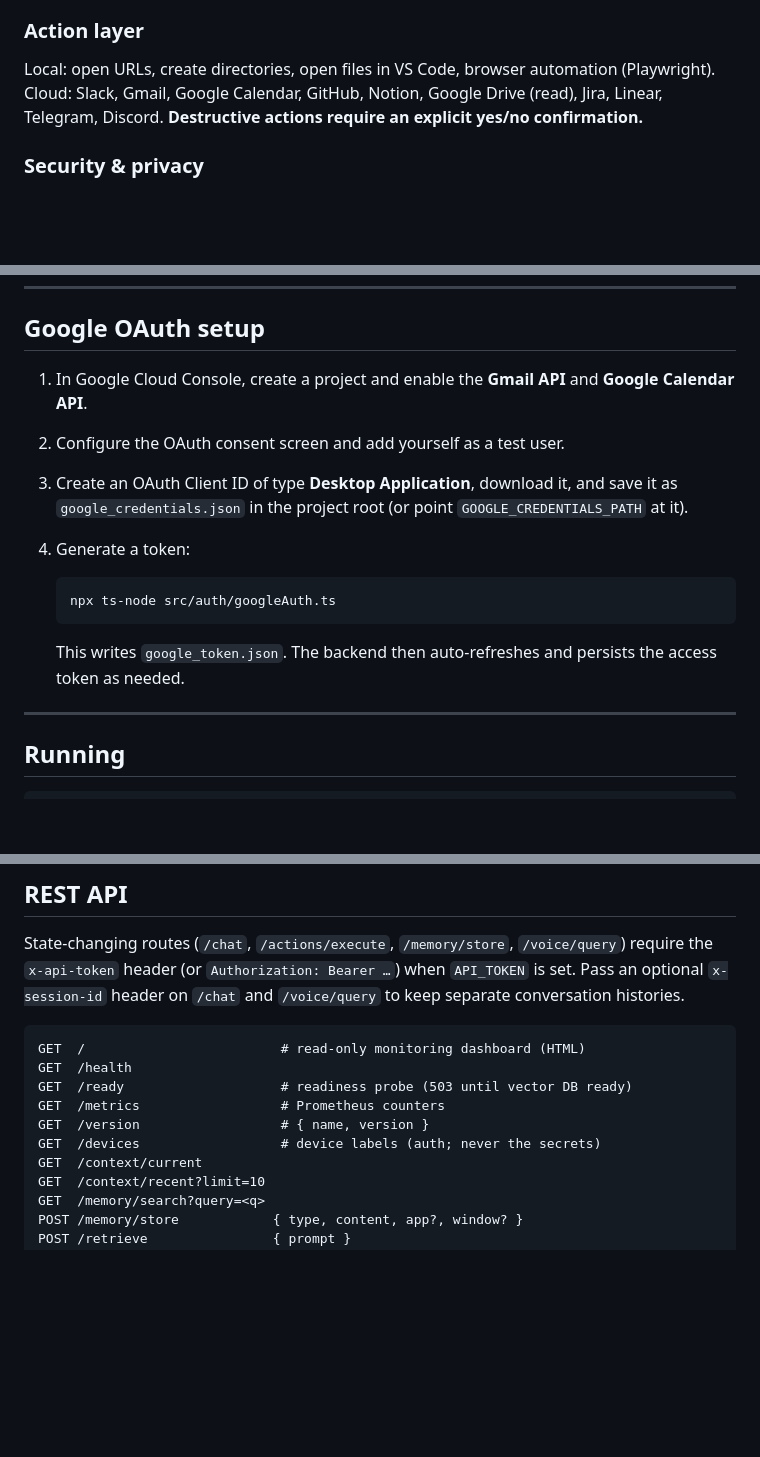
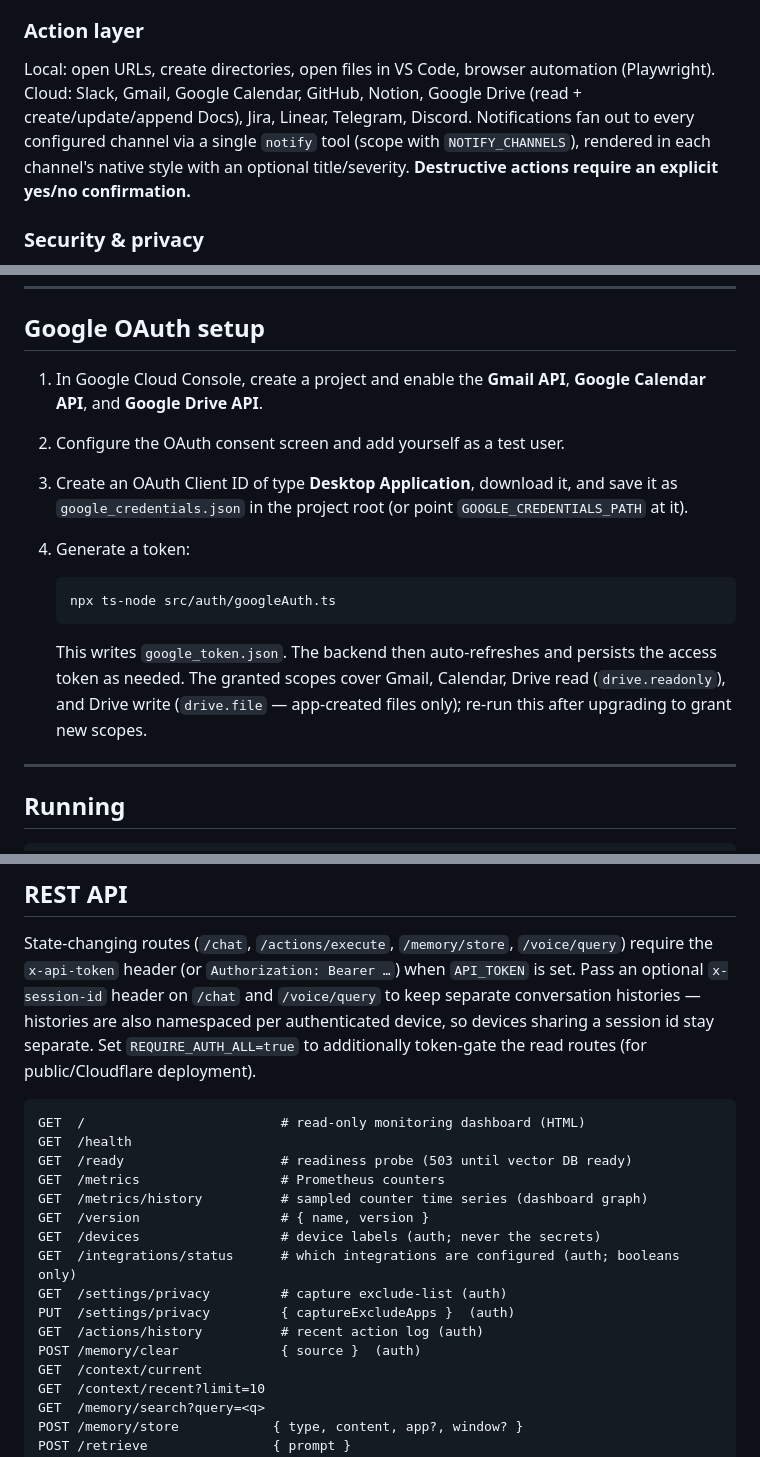
Before and after one commit to Torutesu/KashinAI2, a Markdown page: readme.md, 3 parts joined by grey strips. GitHub-like rendering; blank space fills up the shorter version.

Commit message:
Docs: refresh README for v1.6.0 capabilities
- Action layer: Google Drive now read + create/update/append; document the
  unified notify tool (NOTIFY_CHANNELS, per-channel formatting).
- REST API: add /metrics/history, /integrations/status, /settings/privacy,
  /actions/history, /memory/clear; note per-device history namespacing and
  REQUIRE_AUTH_ALL for public deployments.
- Google OAuth: enable Drive API; document the drive.readonly + drive.file
  scopes and re-auth-after-upgrade.

````diff
--- a/readme.md
+++ b/readme.md
@@ -30,7 +30,10 @@ multi-step loop, and **per-session multi-turn conversation history**.
 ### Action layer
 Local: open URLs, create directories, open files in VS Code, browser
 automation (Playwright). Cloud: Slack, Gmail, Google Calendar, GitHub, Notion,
-Google Drive (read), Jira, Linear, Telegram, Discord.
+Google Drive (read + create/update/append Docs), Jira, Linear, Telegram, Discord.
+Notifications fan out to every configured channel via a single `notify` tool
+(scope with `NOTIFY_CHANNELS`), rendered in each channel's native style with an
+optional title/severity.
 **Destructive actions require an explicit yes/no confirmation.**
 
 ### Security & privacy
@@ -105,8 +108,8 @@ Then fill it in. Key variables (see `.env.example` for the full list):
 
 ## Google OAuth setup
 
-1. In Google Cloud Console, create a project and enable the **Gmail API** and
-   **Google Calendar API**.
+1. In Google Cloud Console, create a project and enable the **Gmail API**,
+   **Google Calendar API**, and **Google Drive API**.
 2. Configure the OAuth consent screen and add yourself as a test user.
 3. Create an OAuth Client ID of type **Desktop Application**, download it, and
    save it as `google_credentials.json` in the project root (or point
@@ -118,7 +121,9 @@ Then fill it in. Key variables (see `.env.example` for the full list):
    ```
 
    This writes `google_token.json`. The backend then auto-refreshes and
-   persists the access token as needed.
+   persists the access token as needed. The granted scopes cover Gmail,
+   Calendar, Drive read (`drive.readonly`), and Drive write (`drive.file` —
+   app-created files only); re-run this after upgrading to grant new scopes.
 
 ---
 
@@ -139,15 +144,24 @@ Server runs on `http://localhost:3001`.
 State-changing routes (`/chat`, `/actions/execute`, `/memory/store`,
 `/voice/query`) require the `x-api-token` header (or `Authorization: Bearer …`)
 when `API_TOKEN` is set. Pass an optional `x-session-id` header on `/chat` and
-`/voice/query` to keep separate conversation histories.
+`/voice/query` to keep separate conversation histories — histories are also
+namespaced per authenticated device, so devices sharing a session id stay
+separate. Set `REQUIRE_AUTH_ALL=true` to additionally token-gate the read routes
+(for public/Cloudflare deployment).
 
 ```
 GET  /                         # read-only monitoring dashboard (HTML)
 GET  /health
 GET  /ready                    # readiness probe (503 until vector DB ready)
 GET  /metrics                  # Prometheus counters
+GET  /metrics/history          # sampled counter time series (dashboard graph)
 GET  /version                  # { name, version }
 GET  /devices                  # device labels (auth; never the secrets)
+GET  /integrations/status      # which integrations are configured (auth; booleans only)
+GET  /settings/privacy         # capture exclude-list (auth)
+PUT  /settings/privacy         { captureExcludeApps }  (auth)
+GET  /actions/history          # recent action log (auth)
+POST /memory/clear             { source }  (auth)
 GET  /context/current
 GET  /context/recent?limit=10
 GET  /memory/search?query=<q>
````
